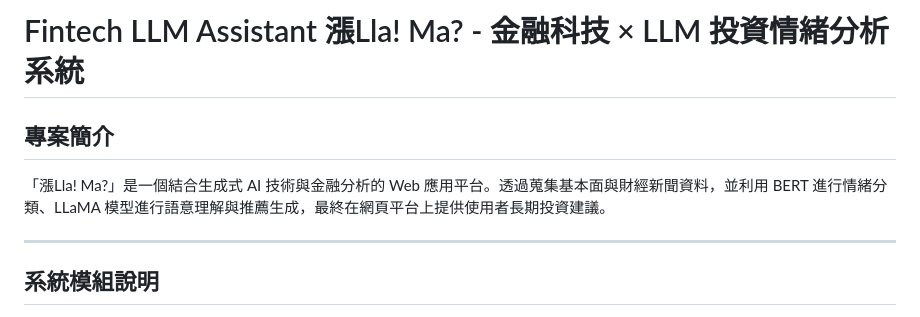
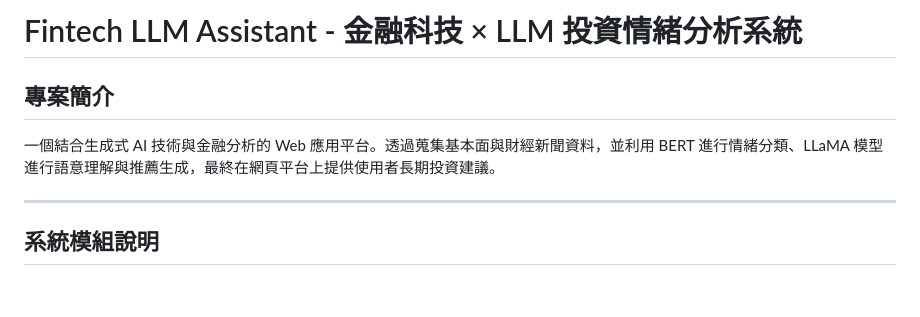
Before and after one commit to zzwei13/fintech-llm-assistant, a Markdown page: README.md, the part around the change. GitHub-like rendering; blank space fills up the shorter version.

```diff
--- a/README.md
+++ b/README.md
@@ -1,8 +1,8 @@
-# Fintech LLM Assistant 漲Lla! Ma? - 金融科技 × LLM 投資情緒分析系統
+# Fintech LLM Assistant - 金融科技 × LLM 投資情緒分析系統
 
 ## 專案簡介
 
-「漲Lla! Ma?」是一個結合生成式 AI 技術與金融分析的 Web 應用平台。透過蒐集基本面與財經新聞資料，並利用 BERT 進行情緒分類、LLaMA 模型進行語意理解與推薦生成，最終在網頁平台上提供使用者長期投資建議。
+一個結合生成式 AI 技術與金融分析的 Web 應用平台。透過蒐集基本面與財經新聞資料，並利用 BERT 進行情緒分類、LLaMA 模型進行語意理解與推薦生成，最終在網頁平台上提供使用者長期投資建議。
 
 ---
 
```
